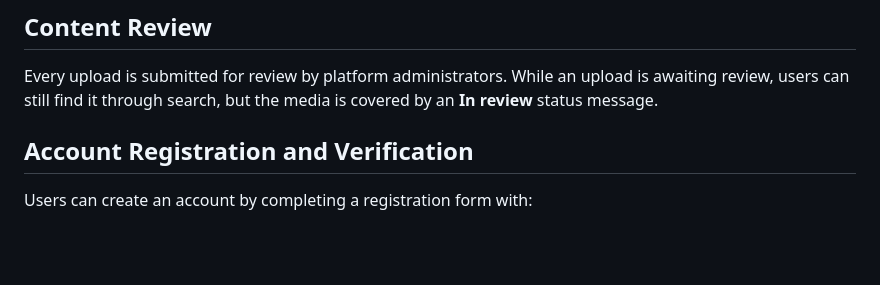
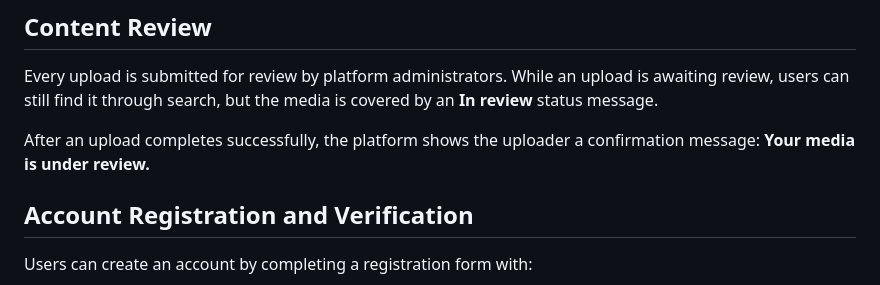
Before and after one commit to isboat/auraplatform, a Markdown page: doc/project-overview.md, the part around the change. Drawn GitHub-style; blank space fills up the shorter version.

Commit message:
Document post-upload review confirmation

```diff
--- a/doc/project-overview.md
+++ b/doc/project-overview.md
@@ -35,6 +35,8 @@ Large files use multipart uploads so that file parts can be uploaded independent
 ## Content Review
 
 Every upload is submitted for review by platform administrators. While an upload is awaiting review, users can still find it through search, but the media is covered by an **In review** status message.
+
+After an upload completes successfully, the platform shows the uploader a confirmation message: **Your media is under review.**
 
 ## Account Registration and Verification
 
```
